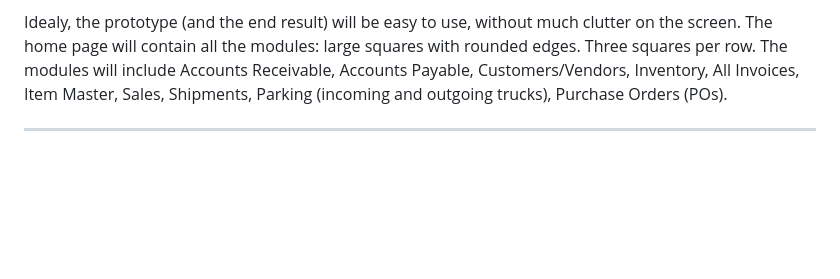
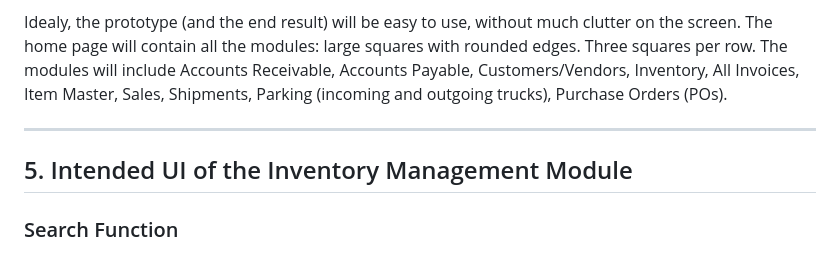
Before and after one commit to roytaii/GB-Operations, a Markdown page: CLAUDE.md, the part around the change. Drawn GitHub-style; blank space fills up the shorter version.

```diff
--- a/CLAUDE.md
+++ b/CLAUDE.md
@@ -57,3 +57,9 @@ For example, regarding the inventory management system (within the inventory mod
 Idealy, the prototype (and the end result) will be easy to use, without much clutter on the screen. The home page will contain all the modules: large squares with rounded edges. Three squares per row. The modules will include Accounts Receivable, Accounts Payable, Customers/Vendors, Inventory, All Invoices, Item Master, Sales, Shipments, Parking (incoming and outgoing trucks), Purchase Orders (POs).
 
 ---
+
+## 5. Intended UI of the Inventory Management Module
+
+### Search Function
+
+###
```
Also changed, not shown: module_plan.md (added, +178 -0 lines).
